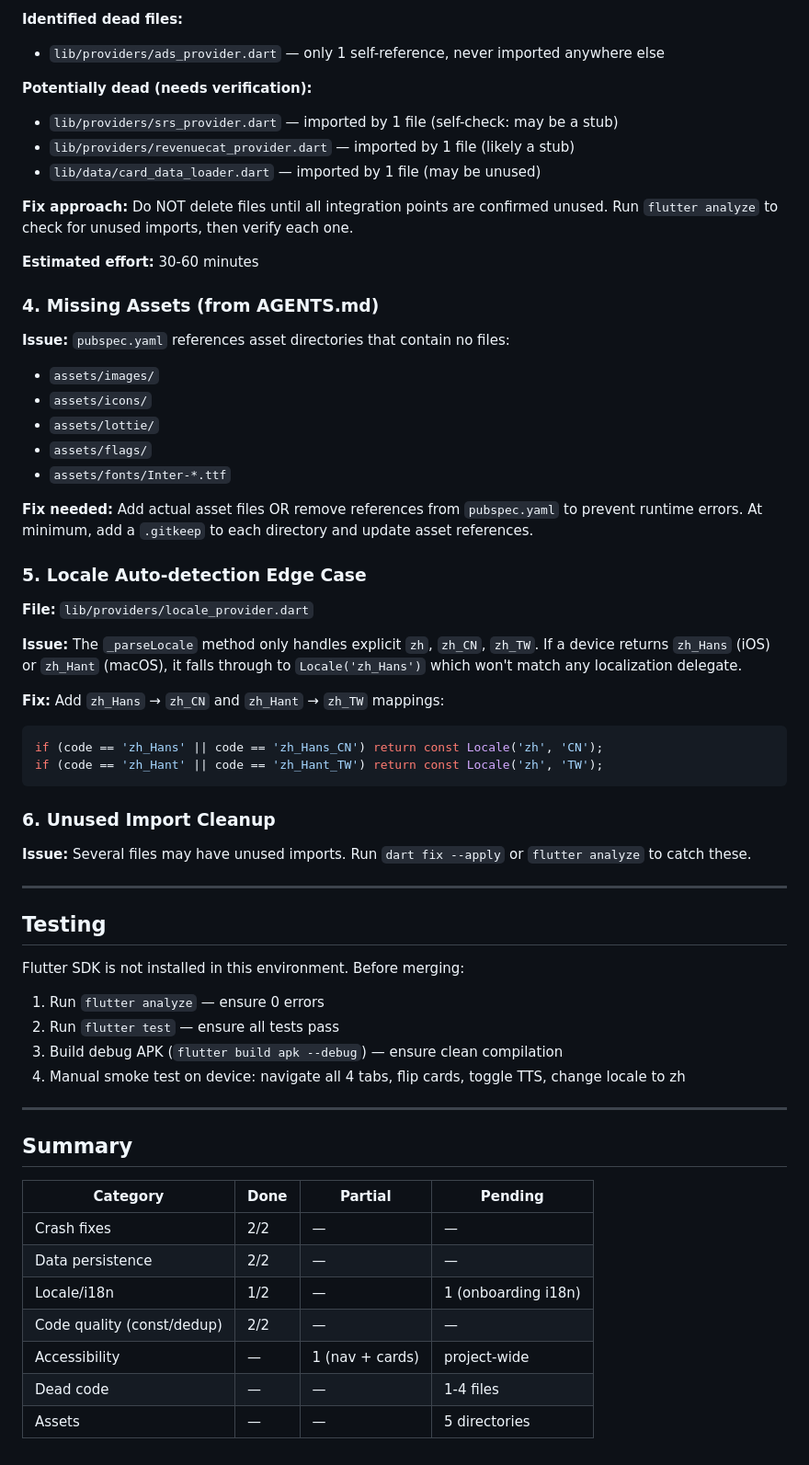
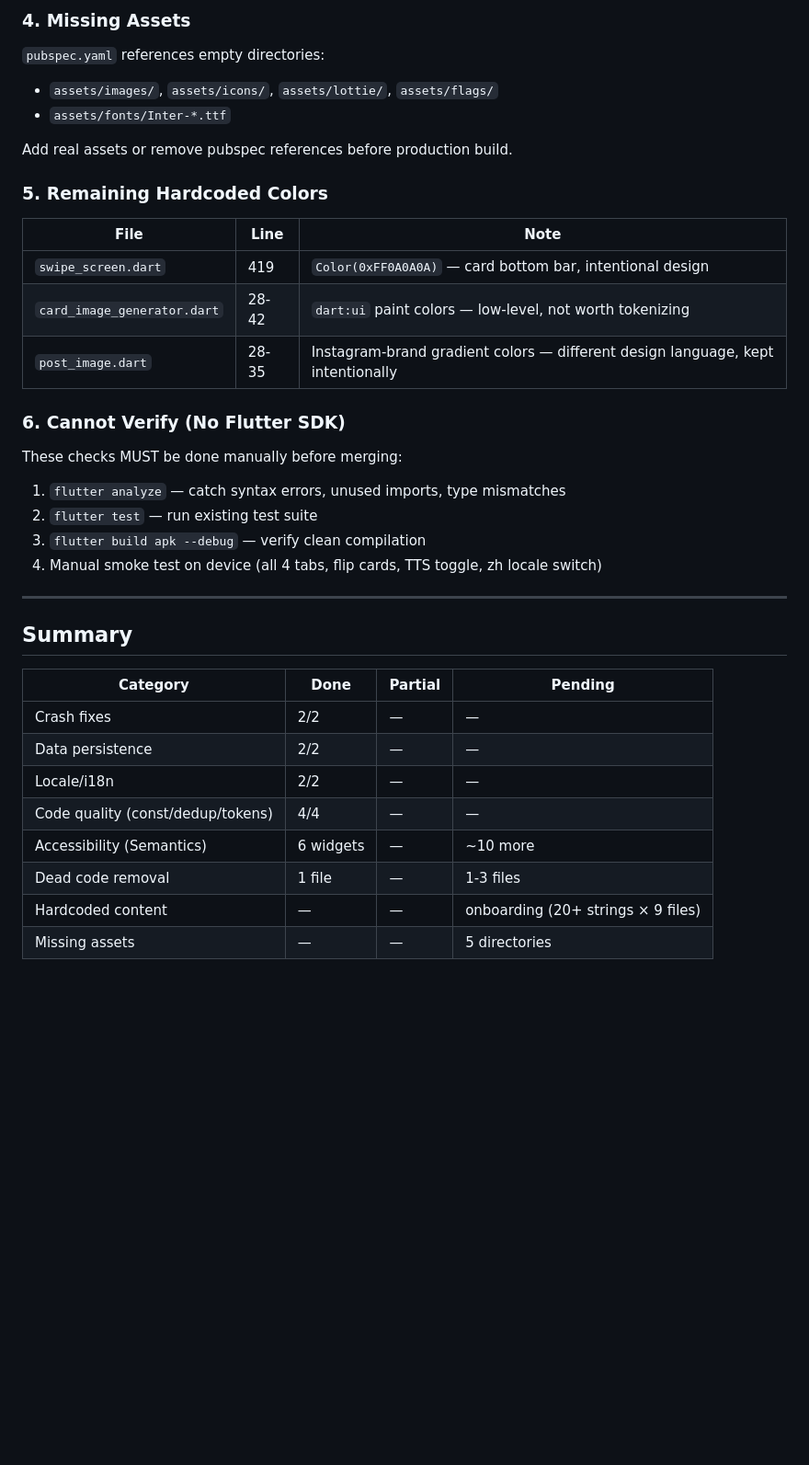
Before and after one commit to billiez-k/Instalingo, a Markdown page: INCOMPLETE_ITEMS.md, the part around one of its changes. Shown at 92% size. Drawn GitHub-style; blank space fills up the shorter version.

Commit message:
docs: update INCOMPLETE_ITEMS.md with latest state

````diff
--- a/INCOMPLETE_ITEMS.md
+++ b/INCOMPLETE_ITEMS.md
@@ -66,52 +62,27 @@ _LevelOption(code: 'N4', name: 'Elementary', desc: 'I can form simple sentences'
 
-**Identified dead files:**
-- `lib/providers/ads_provider.dart` — only 1 self-reference, never imported anywhere else
+### 4. Missing Assets
 
-**Potentially dead (needs verification):**
-- `lib/providers/srs_provider.dart` — imported by 1 file (self-check: may be a stub)
-- `lib/providers/revenuecat_provider.dart` — imported by 1 file (likely a stub)
-- `lib/data/card_data_loader.dart` — imported by 1 file (may be unused)
-
-**Fix approach:** Do NOT delete files until all integration points are confirmed unused. Run `flutter analyze` to check for unused imports, then verify each one.
-
-**Estimated effort:** 30-60 minutes
-
-### 4. Missing Assets (from AGENTS.md)
-
-**Issue:** `pubspec.yaml` references asset directories that contain no files:
-- `assets/images/`
-- `assets/icons/`
-- `assets/lottie/`
-- `assets/flags/`
+`pubspec.yaml` references empty directories:
+- `assets/images/`, `assets/icons/`, `assets/lottie/`, `assets/flags/`
 - `assets/fonts/Inter-*.ttf`
 
-**Fix needed:** Add actual asset files OR remove references from `pubspec.yaml` to prevent runtime errors. At minimum, add a `.gitkeep` to each directory and update asset references.
+Add real assets or remove pubspec references before production build.
 
-### 5. Locale Auto-detection Edge Case
+### 5. Remaining Hardcoded Colors
 
-**File:** `lib/providers/locale_provider.dart`
+| File | Line | Note |
+|------|------|------|
+| `swipe_screen.dart` | 419 | `Color(0xFF0A0A0A)` — card bottom bar, intentional design |
+| `card_image_generator.dart` | 28-42 | `dart:ui` paint colors — low-level, not worth tokenizing |
+| `post_image.dart` | 28-35 | Instagram-brand gradient colors — different design language, kept intentionally |
 
-**Issue:** The `_parseLocale` method only handles explicit `zh`, `zh_CN`, `zh_TW`. If a device returns `zh_Hans` (iOS) or `zh_Hant` (macOS), it falls through to `Locale('zh_Hans')` which won't match any localization delegate.
+### 6. Cannot Verify (No Flutter SDK)
 
-**Fix:** Add `zh_Hans` → `zh_CN` and `zh_Hant` → `zh_TW` mappings:
-```dart
-if (code == 'zh_Hans' || code == 'zh_Hans_CN') return const Locale('zh', 'CN');
-if (code == 'zh_Hant' || code == 'zh_Hant_TW') return const Locale('zh', 'TW');
-```
-
-### 6. Unused Import Cleanup
-
-**Issue:** Several files may have unused imports. Run `dart fix --apply` or `flutter analyze` to catch these.
-
----
-
-## Testing
-
-Flutter SDK is not installed in this environment. Before merging:
-1. Run `flutter analyze` — ensure 0 errors
-2. Run `flutter test` — ensure all tests pass
-3. Build debug APK (`flutter build apk --debug`) — ensure clean compilation
-4. Manual smoke test on device: navigate all 4 tabs, flip cards, toggle TTS, change locale to zh
+These checks MUST be done manually before merging:
+1. `flutter analyze` — catch syntax errors, unused imports, type mismatches
+2. `flutter test` — run existing test suite
+3. `flutter build apk --debug` — verify clean compilation
+4. Manual smoke test on device (all 4 tabs, flip cards, TTS toggle, zh locale switch)
 
 ---
 
@@ -121,8 +92,9 @@ Flutter SDK is not installed in this environment. Before merging:
 |----------|------|---------|---------|
 | Crash fixes | 2/2 | — | — |
 | Data persistence | 2/2 | — | — |
-| Locale/i18n | 1/2 | — | 1 (onboarding i18n) |
-| Code quality (const/dedup) | 2/2 | — | — |
-| Accessibility | — | 1 (nav + cards) | project-wide |
-| Dead code | — | — | 1-4 files |
-| Assets | — | — | 5 directories |
+| Locale/i18n | 2/2 | — | — |
+| Code quality (const/dedup/tokens) | 4/4 | — | — |
+| Accessibility (Semantics) | 6 widgets | — | ~10 more |
+| Dead code removal | 1 file | — | 1-3 files |
+| Hardcoded content | — | — | onboarding (20+ strings × 9 files) |
+| Missing assets | — | — | 5 directories |
````
Also changed, not shown: other parts of INCOMPLETE_ITEMS.md (+27 -31 lines).
